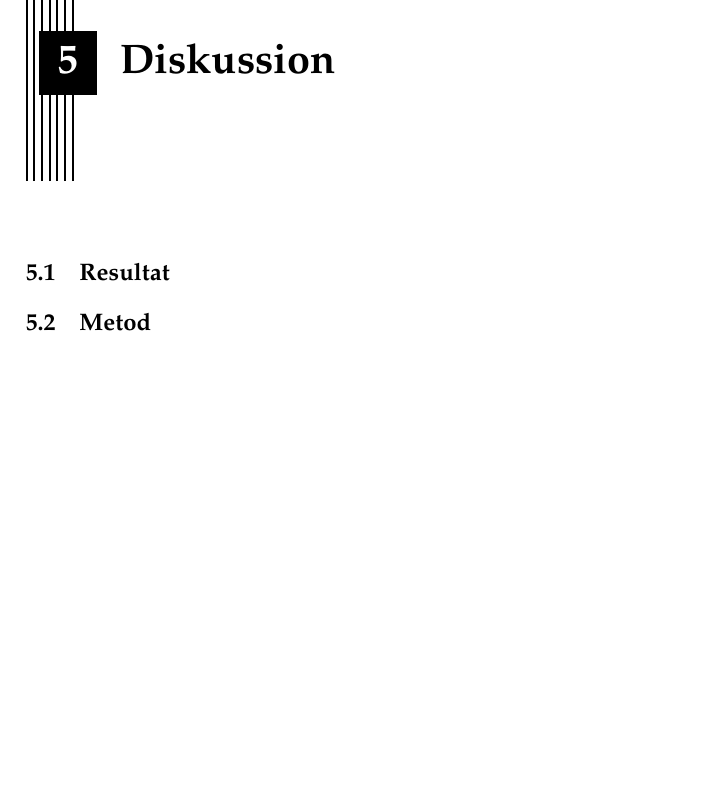
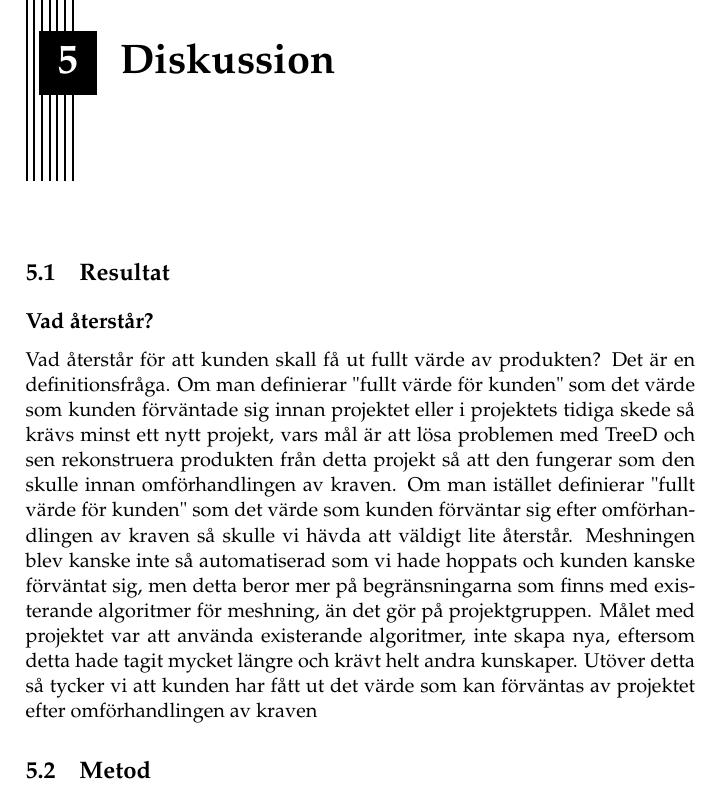
Before and after one commit to PUM-9/kandidatrapport, a LaTeX thesis (demophd.tex, which reads discussion.tex): part of page 31 of 49, cut so that both start at the same text, the shorter picture padded with empty space. Compiled offline with pdfLaTeX.

Commit message:
skrivit på diskussionen

```diff
--- a/discussion.tex
+++ b/discussion.tex
@@ -8,7 +8,9 @@
 % Hur relaterar resultaten till det material som presenteras i teorikapitlet?
 % Vad betyder teorin om betydelsen av resultaten, till exempel, vad betyder det att ett visst system har ett visst numeriskt värde i en användbarhetsbedömning, hur bra eller dåligt är det?
 % Finns det något i resultaten som är oväntat baserat på litteraturgranskningen, eller är allt som man teoretisk skulle förvänta sig?
-
+\subsection{Vad återstår?}
+Vad återstår för att kunden skall få ut fullt värde av
+produkten? Det är en definitionsfråga. Om man definierar "fullt värde för kunden" som det värde som kunden förväntade sig innan projektet eller i projektets tidiga skede så krävs minst ett nytt projekt, vars mål är att lösa problemen med TreeD och sen rekonstruera produkten från detta projekt så att den fungerar som den skulle innan omförhandlingen av kraven. Om man istället definierar "fullt värde för kunden" som det värde som kunden förväntar sig efter omförhandlingen av kraven så skulle vi hävda att väldigt lite återstår. Meshningen blev kanske inte så automatiserad som vi hade hoppats och kunden kanske förväntat sig, men detta beror mer på begränsningarna som finns med existerande algoritmer för meshning, än det gör på projektgruppen. Målet med projektet var att använda existerande algoritmer, inte skapa nya, eftersom detta hade tagit mycket längre och krävt helt andra kunskaper. Utöver detta så tycker vi att kunden har fått ut det värde som kan förväntas av projektet efter omförhandlingen av kraven
 \section{Metod}
 \label{sec:discussion-method}
 Som kan tydligt ses i denna rapport har inte detta projekt varit perfekt. Skulden för detta ligger dels på oss (projektgruppen). Vi har under projektets gång (speciellt under projektets andra halva) varit kritiska över hur vi gått tillväga. I kap.5.3 har vi listat de erfarenheter som vi kunnat dokumenterats under projektets gång. Bland dessa finns erfarenheter om vad vi borde ha gjort annorlunda Vi borde ha testat det befintliga systemet mer rigoröst tidigt. Vi borde ha ifrågasatt kundens kunskap om systemet. Men vi tycker också att en del av skulden bör ligga på kunden. Vi antog att kunden, innan de utlyste ett projekt för att vidareutveckla systemet, hade testat systemet och visste dess begränsningar.
```
